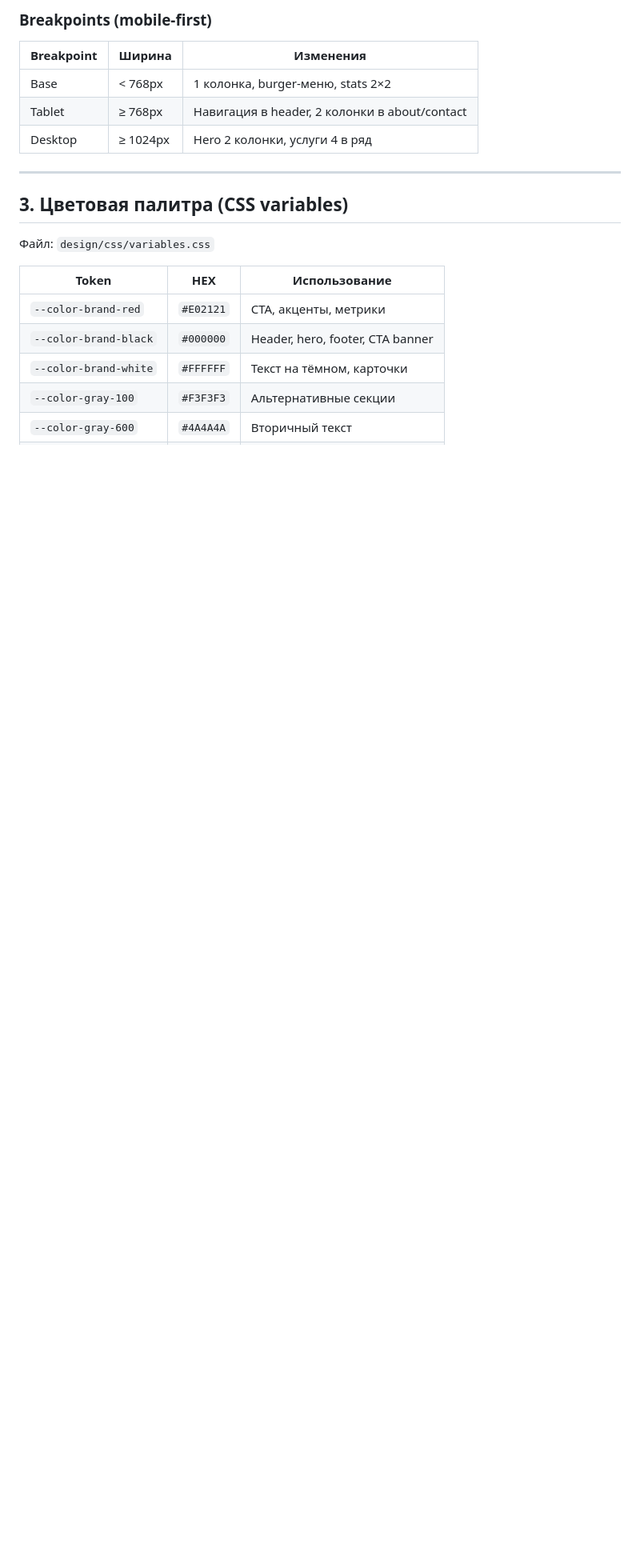
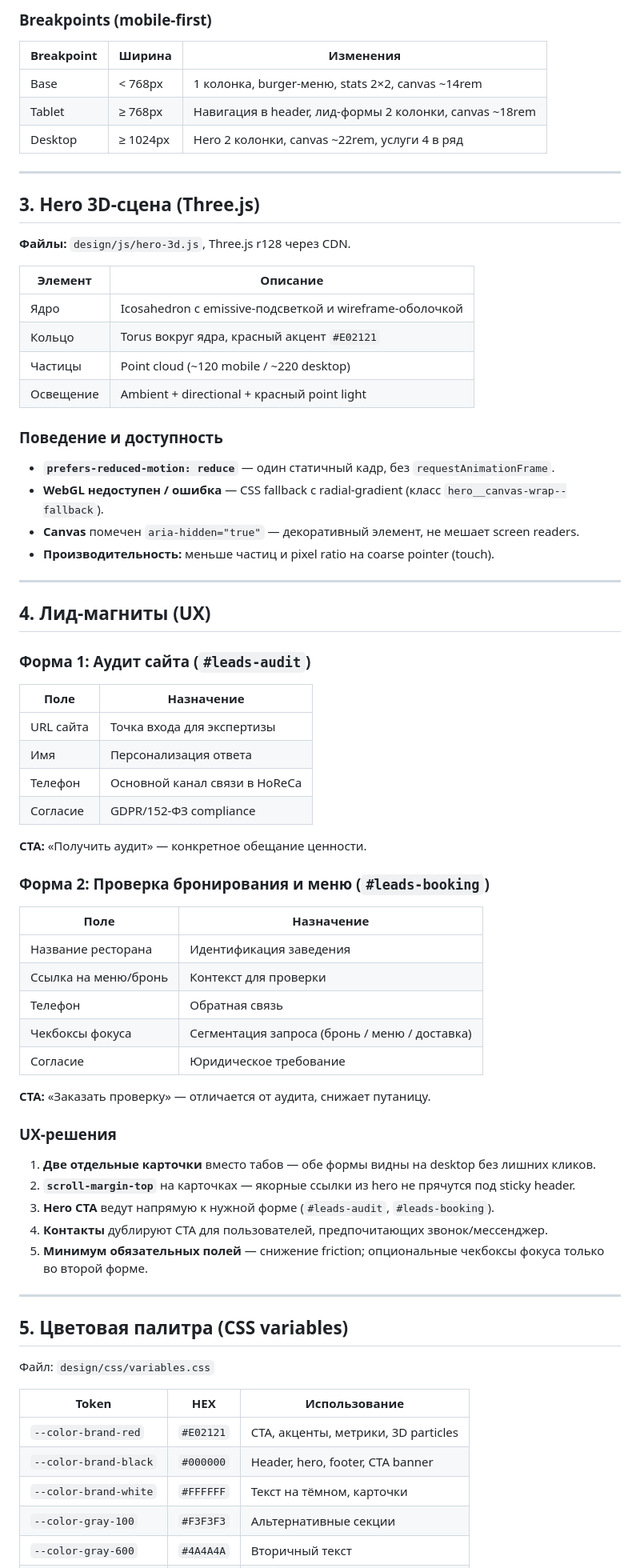
Before and after one commit to molodojony911/site_mars, a Markdown page: docs/design.md, the part around one of its changes. Shown at 80% size. Rendered like a GitHub page; blank space fills up the shorter version.

Commit message:
docs: document hero 3D scene and lead magnet UX in design.md
Co-authored-by: molodojony911 <molodojony911@users.noreply.github.com>

```diff
--- a/docs/design.md
+++ b/docs/design.md
@@ -96,19 +102,74 @@
 
 | Breakpoint | Ширина | Изменения |
 |------------|--------|-----------|
-| Base | &lt; 768px | 1 колонка, burger-меню, stats 2×2 |
-| Tablet | ≥ 768px | Навигация в header, 2 колонки в about/contact |
-| Desktop | ≥ 1024px | Hero 2 колонки, услуги 4 в ряд |
+| Base | &lt; 768px | 1 колонка, burger-меню, stats 2×2, canvas ~14rem |
+| Tablet | ≥ 768px | Навигация в header, лид-формы 2 колонки, canvas ~18rem |
+| Desktop | ≥ 1024px | Hero 2 колонки, canvas ~22rem, услуги 4 в ряд |
 
 ---
 
-## 3. Цветовая палитра (CSS variables)
+## 3. Hero 3D-сцена (Three.js)
+
+**Файлы:** `design/js/hero-3d.js`, Three.js r128 через CDN.
+
+| Элемент | Описание |
+|---------|----------|
+| Ядро | Icosahedron с emissive-подсветкой и wireframe-оболочкой |
+| Кольцо | Torus вокруг ядра, красный акцент `#E02121` |
+| Частицы | Point cloud (~120 mobile / ~220 desktop) |
+| Освещение | Ambient + directional + красный point light |
+
+### Поведение и доступность
+
+- **`prefers-reduced-motion: reduce`** — один статичный кадр, без `requestAnimationFrame`.
+- **WebGL недоступен / ошибка** — CSS fallback с radial-gradient (класс `hero__canvas-wrap--fallback`).
+- **Canvas** помечен `aria-hidden="true"` — декоративный элемент, не мешает screen readers.
+- **Производительность:** меньше частиц и pixel ratio на coarse pointer (touch).
+
+---
+
+## 4. Лид-магниты (UX)
+
+### Форма 1: Аудит сайта (`#leads-audit`)
+
+| Поле | Назначение |
+|------|------------|
+| URL сайта | Точка входа для экспертизы |
+| Имя | Персонализация ответа |
+| Телефон | Основной канал связи в HoReCa |
+| Согласие | GDPR/152-ФЗ compliance |
+
+**CTA:** «Получить аудит» — конкретное обещание ценности.
+
+### Форма 2: Проверка бронирования и меню (`#leads-booking`)
+
+| Поле | Назначение |
+|------|------------|
+| Название ресторана | Идентификация заведения |
+| Ссылка на меню/бронь | Контекст для проверки |
+| Телефон | Обратная связь |
+| Чекбоксы фокуса | Сегментация запроса (бронь / меню / доставка) |
+| Согласие | Юридическое требование |
+
+**CTA:** «Заказать проверку» — отличается от аудита, снижает путаницу.
+
+### UX-решения
+
+1. **Две отдельные карточки** вместо табов — обе формы видны на desktop без лишних кликов.
+2. **`scroll-margin-top`** на карточках — якорные ссылки из hero не прячутся под sticky header.
+3. **Hero CTA** ведут напрямую к нужной форме (`#leads-audit`, `#leads-booking`).
+4. **Контакты** дублируют CTA для пользователей, предпочитающих звонок/мессенджер.
+5. **Минимум обязательных полей** — снижение friction; опциональные чекбоксы фокуса только во второй форме.
+
+---
+
+## 5. Цветовая палитра (CSS variables)
 
 Файл: `design/css/variables.css`
 
 | Token | HEX | Использование |
 |-------|-----|---------------|
-| `--color-brand-red` | `#E02121` | CTA, акценты, метрики |
+| `--color-brand-red` | `#E02121` | CTA, акценты, метрики, 3D particles |
 | `--color-brand-black` | `#000000` | Header, hero, footer, CTA banner |
 | `--color-brand-white` | `#FFFFFF` | Текст на тёмном, карточки |
 | `--color-gray-100` | `#F3F3F3` | Альтернативные секции |
```
Also changed, not shown: other parts of docs/design.md (+54 -42 lines).
